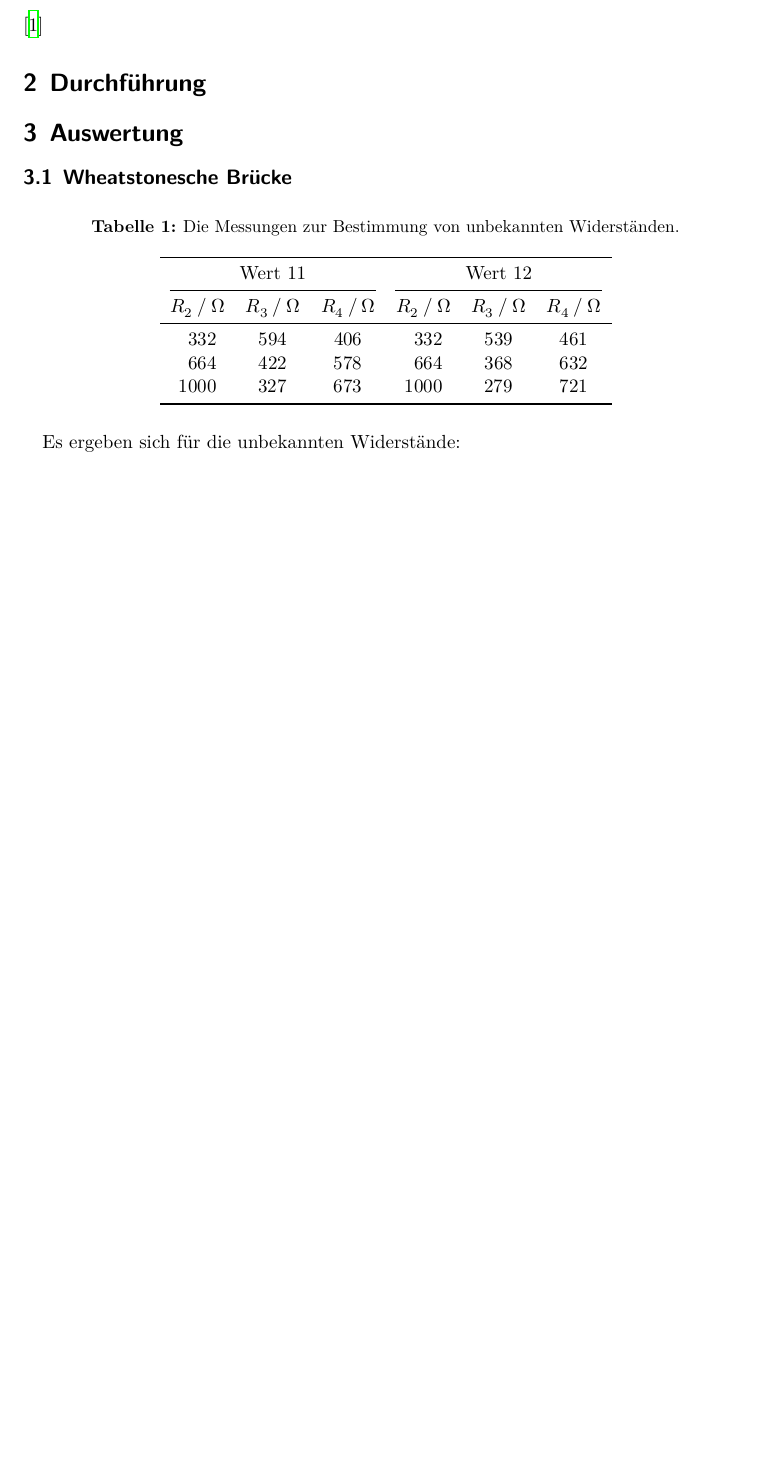
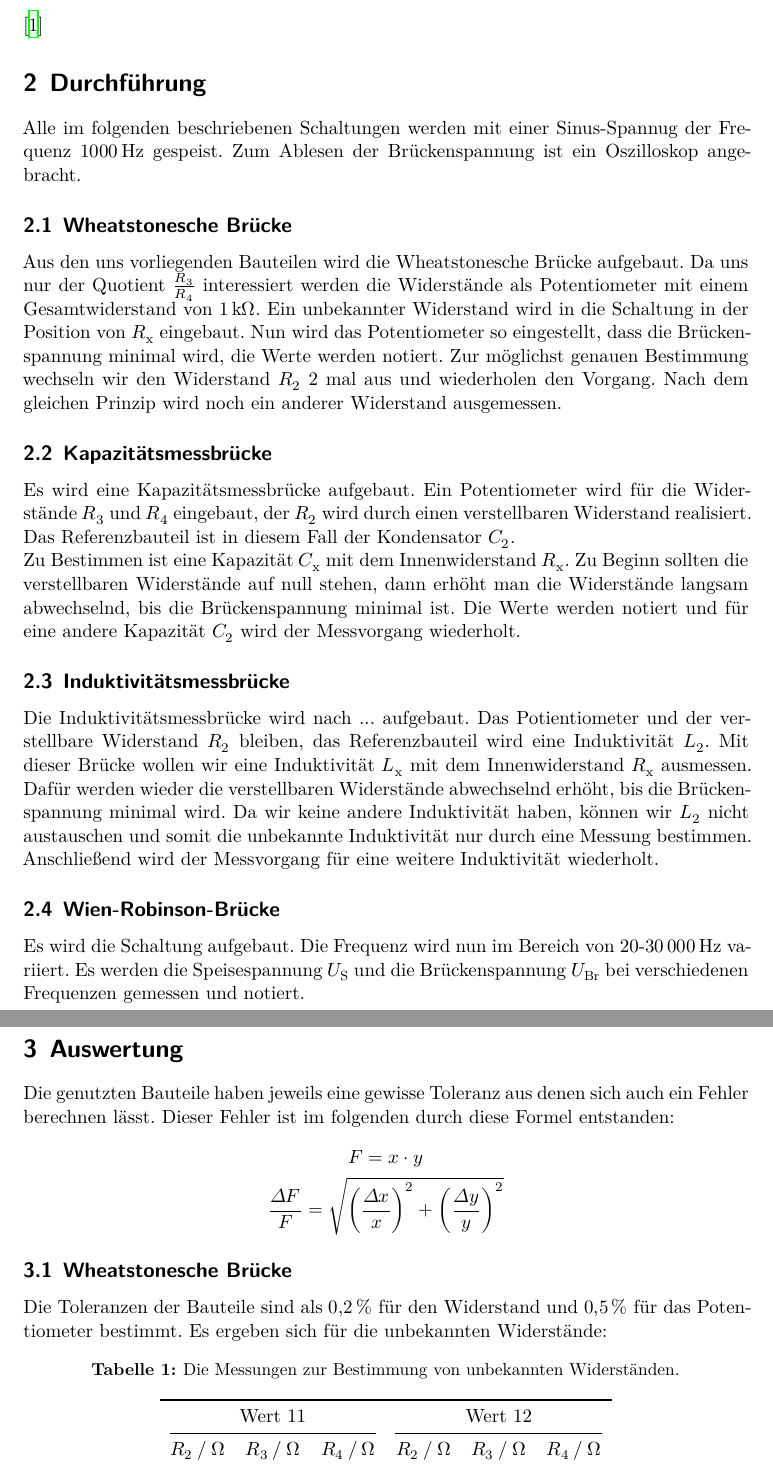
Before and after one commit to jana-banana/AP-2020, a LaTeX document (V302/main.tex, which reads V302/content/auswertung.tex, V302/content/durchfuehrung.tex): part of page 3 of 6 before the commit and two parts of pages 3 and 4 of 8 after it, the two joined at a grey line, cut so that both start at the same text, the shorter picture padded with empty space. Compiled offline with XeLaTeX.

Commit message:
durchführung

```diff
--- a/V302/content/auswertung.tex
+++ b/V302/content/auswertung.tex
@@ -1,7 +1,14 @@
 \section{Auswertung}
 \label{sec:Auswertung}
+Die genutzten Bauteile haben jeweils eine gewisse Toleranz aus denen sich auch ein Fehler berechnen lässt.
+Dieser Fehler ist im folgenden durch diese Formel entstanden:
+\begin{gather*}
+    F = x \cdot y \\
+    \frac{\Delta F}{F} = \sqrt{\biggl(\frac{\Delta x}{x}\biggr)² + \biggl(\frac{\Delta y}{y}\biggr)²}
+\end{gather*}
 
 \subsection{Wheatstonesche Brücke}
+Die Toleranzen der Bauteile sind als $\SI{0.2}{\percent}$ für den Widerstand und $\SI{0.5}{\percent}$ für das Potentiometer bestimmt.
 \begin{table}
   \label{tab:wheatstone}
   \centering
@@ -21,7 +28,7 @@
       {$R_2 \mathbin{/} \si{\ohm}$} &
       {$R_3 \mathbin{/} \si{\ohm}$} &
       {$R_4 \mathbin{/} \si{\ohm}$} \\
-      \midrule
+      \cmidrule(lr){1-3} \cmidrule(lr){4-6}
       332 & 594 & 406 & 332  & 539 & 461 \\
       664 & 422 & 578 & 664  & 368 & 632 \\
       1000& 327 & 673 & 1000 & 279 & 721 \\
--- a/V302/content/durchfuehrung.tex
+++ b/V302/content/durchfuehrung.tex
@@ -1,2 +1,32 @@
 \section{Durchführung}
 \label{sec:Durchführung}
+Alle im folgenden beschriebenen Schaltungen werden mit einer Sinus-Spannug der Frequenz $\SI{1000}{\hertz}$ gespeist.
+Zum Ablesen der Brückenspannung ist ein Oszilloskop angebracht.
+\subsection{Wheatstonesche Brücke}
+Aus den uns vorliegenden Bauteilen wird die Wheatstonesche Brücke aufgebaut.
+Da uns nur der Quotient $\frac{R_3}{R_4}$ interessiert werden die Widerstände als Potentiometer mit einem Gesamtwiderstand von $\SI{1}{\kilo\ohm}$.
+Ein unbekannter Widerstand wird in die Schaltung in der Position von $ R_{\text{x}}$ eingebaut.
+Nun wird das Potentiometer so eingestellt, dass die Brückenspannung minimal wird, die Werte werden notiert.
+Zur möglichst genauen Bestimmung wechseln wir den Widerstand $R_2$ 2 mal aus und wiederholen den Vorgang.
+Nach dem gleichen Prinzip wird noch ein anderer Widerstand ausgemessen.
+
+\subsection{Kapazitätsmessbrücke}
+Es wird eine Kapazitätsmessbrücke aufgebaut.
+Ein Potentiometer wird für die Widerstände $R_3$ und $R_4$ eingebaut, der $R_2$ wird durch einen verstellbaren Widerstand realisiert.
+Das Referenzbauteil ist in diesem Fall der Kondensator $C_2$. \\
+Zu Bestimmen ist eine Kapazität $C_{\text{x}}$ mit dem Innenwiderstand $R_{\text{x}}$.
+Zu Beginn sollten die verstellbaren Widerstände auf null stehen, dann erhöht man die Widerstände langsam abwechselnd, bis die Brückenspannung minimal ist.
+Die Werte werden notiert und für eine andere Kapazität $C_2$ wird der Messvorgang wiederholt.
+
+\subsection{Induktivitätsmessbrücke}
+Die Induktivitätsmessbrücke wird nach ... aufgebaut.
+Das Potientiometer und der verstellbare Widerstand $R_2$ bleiben, das Referenzbauteil wird eine Induktivität $L_2$.
+Mit dieser Brücke wollen wir eine Induktivität $L_{\text{x}}$ mit dem Innenwiderstand $R_{\text{x}}$ ausmessen.
+Dafür werden wieder die verstellbaren Widerstände abwechselnd erhöht, bis die Brückenspannung minimal wird.
+Da wir keine andere Induktivität haben, können wir $L_2$ nicht austauschen und somit die unbekannte Induktivität nur durch eine Messung bestimmen.
+Anschließend wird der Messvorgang für eine weitere Induktivität wiederholt.
+
+\subsection{Wien-Robinson-Brücke}
+Es wird die Schaltung aufgebaut.
+Die Frequenz wird nun im Bereich von 20-$\SI{30000}{\hertz}$ variiert.
+Es werden die Speisespannung $U_{\text{S}}$ und die Brückenspannung $U_{\text{Br}}$ bei verschiedenen Frequenzen gemessen und notiert.
```
Also changed, not shown: V302/content/auswertung.tex (33 more changed lines), 1 other file.
